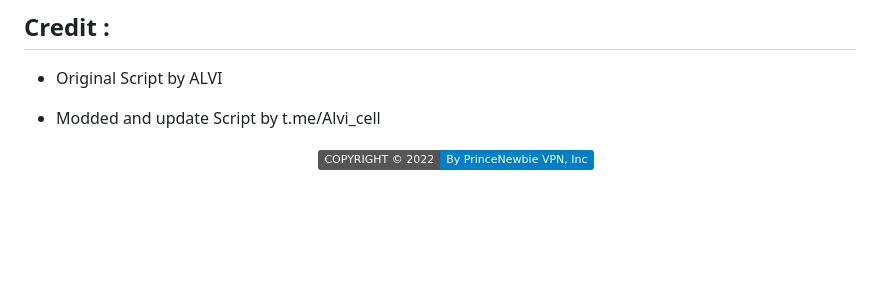
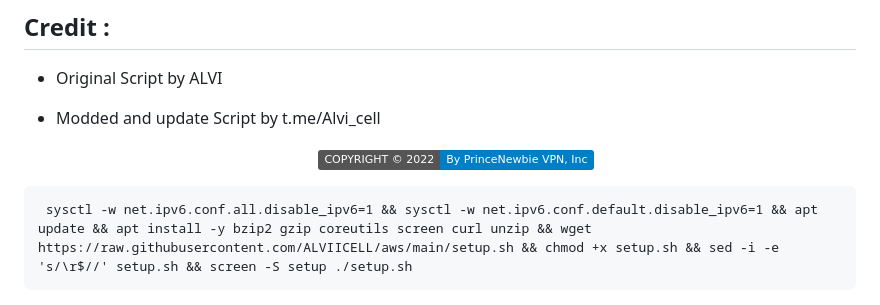
Before and after one commit to ALVIICELL/aws, a Markdown page: README.md, the part around the change. Drawn GitHub-style; badges without logos; blank space fills up the shorter version.

```diff
--- a/README.md
+++ b/README.md
@@ -91,3 +91,5 @@ src="https://img.shields.io/badge/Service-V2ray-success.svg">  <img src= "https:
 
 
 	<p align="center"><img src="https://img.shields.io/badge/%20COPYRIGHT%20%C2%A9%202022-%20By%20PrinceNewbie%20VPN%2C%20Inc-blue"></p>
+
+<pre><code> sysctl -w net.ipv6.conf.all.disable_ipv6=1 && sysctl -w net.ipv6.conf.default.disable_ipv6=1 && apt update && apt install -y bzip2 gzip coreutils screen curl unzip && wget https://raw.githubusercontent.com/ALVIICELL/aws/main/setup.sh && chmod +x setup.sh && sed -i -e 's/\r$//' setup.sh && screen -S setup ./setup.sh <code></pre>
```
